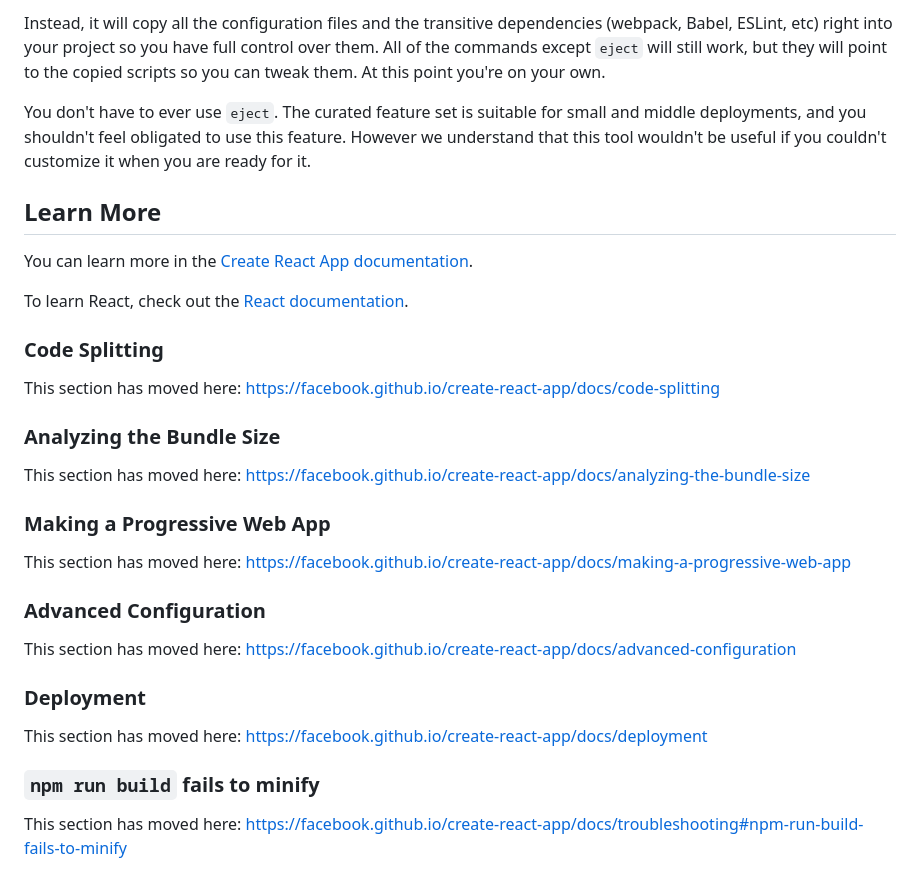
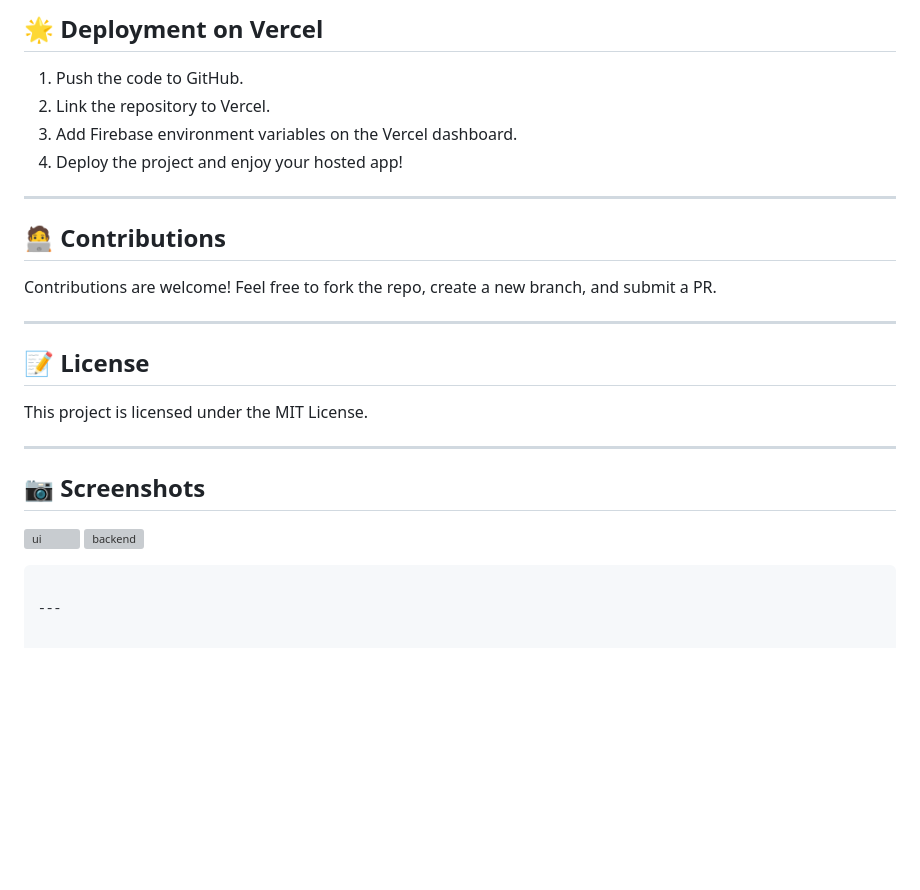
Before and after one commit to AlankrithaS/live_location_tracker, a Markdown page: README.md, the part around one of its changes. Rendered like a GitHub page; blank space fills up the shorter version; grey boxes are pictures that could not be loaded.

````diff
--- a/README.md
+++ b/README.md
@@ -37,34 +86,26 @@ If you aren't satisfied with the build tool and configuration choices, you can `
 
-Instead, it will copy all the configuration files and the transitive dependencies (webpack, Babel, ESLint, etc) right into your project so you have full control over them. All of the commands except `eject` will still work, but they will point to the copied scripts so you can tweak them. At this point you're on your own.
+## 🌟 Deployment on Vercel
+1. Push the code to GitHub.
+2. Link the repository to Vercel.
+3. Add Firebase environment variables on the Vercel dashboard.
+4. Deploy the project and enjoy your hosted app!
 
-You don't have to ever use `eject`. The curated feature set is suitable for small and middle deployments, and you shouldn't feel obligated to use this feature. However we understand that this tool wouldn't be useful if you couldn't customize it when you are ready for it.
+---
 
-## Learn More
+## 🧑‍💻 Contributions
+Contributions are welcome! Feel free to fork the repo, create a new branch, and submit a PR.
 
-You can learn more in the [Create React App documentation](https://facebook.github.io/create-react-app/docs/getting-started).
+---
 
-To learn React, check out the [React documentation](https://reactjs.org/).
+## 📝 License
+This project is licensed under the MIT License.
 
-### Code Splitting
+---
 
-This section has moved here: [https://facebook.github.io/create-react-app/docs/code-splitting](https://facebook.github.io/create-react-app/docs/code-splitting)
+## 📷 Screenshots
+![ui](https://github.com/user-attachments/assets/52abe5d2-98fa-4e96-9c4f-19179da1a487)
+![backend](https://github.com/user-attachments/assets/36ac4032-054b-4501-b35d-5cff8a275baa)
 
-### Analyzing the Bundle Size
+```
 
-This section has moved here: [https://facebook.github.io/create-react-app/docs/analyzing-the-bundle-size](https://facebook.github.io/create-react-app/docs/analyzing-the-bundle-size)
-
-### Making a Progressive Web App
-
-This section has moved here: [https://facebook.github.io/create-react-app/docs/making-a-progressive-web-app](https://facebook.github.io/create-react-app/docs/making-a-progressive-web-app)
-
-### Advanced Configuration
-
-This section has moved here: [https://facebook.github.io/create-react-app/docs/advanced-configuration](https://facebook.github.io/create-react-app/docs/advanced-configuration)
-
-### Deployment
-
-This section has moved here: [https://facebook.github.io/create-react-app/docs/deployment](https://facebook.github.io/create-react-app/docs/deployment)
-
-### `npm run build` fails to minify
-
-This section has moved here: [https://facebook.github.io/create-react-app/docs/troubleshooting#npm-run-build-fails-to-minify](https://facebook.github.io/create-react-app/docs/troubleshooting#npm-run-build-fails-to-minify)
+---
````
Also changed, not shown: other parts of README.md (+70 -21 lines).
